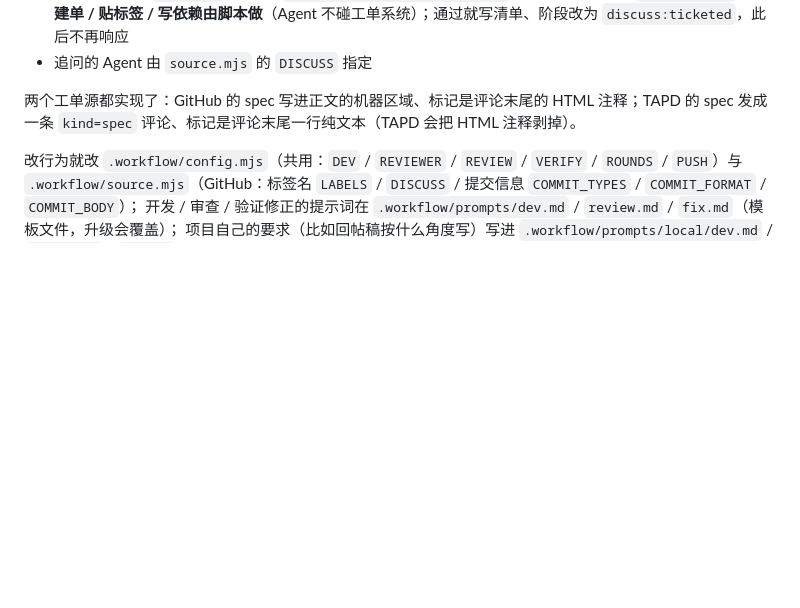
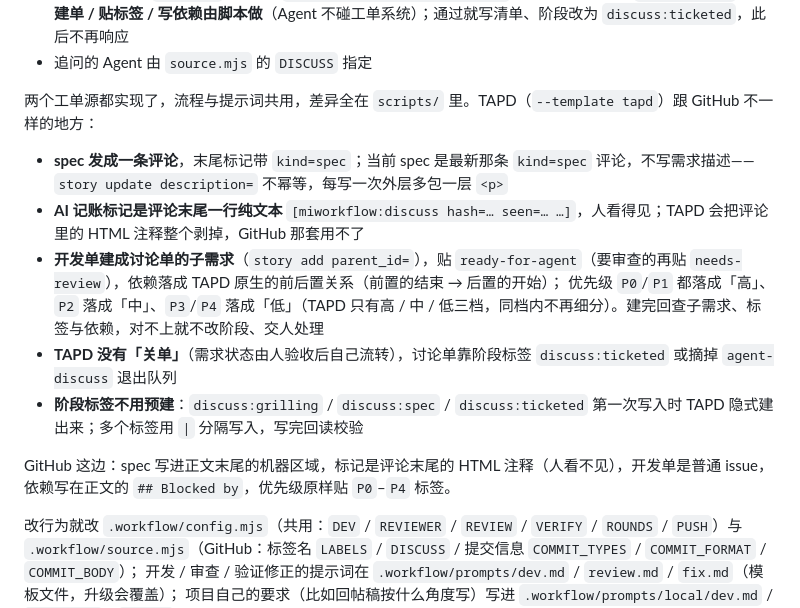
Before and after one commit to Yogioo/MiWorkflow, a Markdown page: README.md, the part around the change. Rendered like a GitHub page; blank space fills up the shorter version.

Commit message:
#31 文档补齐 TAPD 讨论流程差异与实测表
Closes #31

```diff
--- a/README.md
+++ b/README.md
@@ -155,7 +155,16 @@ AI 就在评论区按 `.workflow/prompts/grilling.md` 逐轮追问：一轮一
   **建单 / 贴标签 / 写依赖由脚本做**（Agent 不碰工单系统）；通过就写清单、阶段改为 `discuss:ticketed`，此后不再响应
 - 追问的 Agent 由 `source.mjs` 的 `DISCUSS` 指定
 
-两个工单源都实现了：GitHub 的 spec 写进正文的机器区域、标记是评论末尾的 HTML 注释；TAPD 的 spec 发成一条 `kind=spec` 评论、标记是评论末尾一行纯文本（TAPD 会把 HTML 注释剥掉）。
+两个工单源都实现了，流程与提示词共用，差异全在 `scripts/` 里。TAPD（`--template tapd`）跟 GitHub 不一样的地方：
+
+- **spec 发成一条评论**，末尾标记带 `kind=spec`；当前 spec 是最新那条 `kind=spec` 评论，不写需求描述——`story update description=` 不幂等，每写一次外层多包一层 `<p>`
+- **AI 记账标记是评论末尾一行纯文本** `[miworkflow:discuss hash=… seen=… …]`，人看得见；TAPD 会把评论里的 HTML 注释整个剥掉，GitHub 那套用不了
+- **开发单建成讨论单的子需求**（`story add parent_id=`），贴 `ready-for-agent`（要审查的再贴 `needs-review`），依赖落成 TAPD 原生的前后置关系（前置的结束 → 后置的开始）；
+  优先级 `P0`/`P1` 都落成「高」、`P2` 落成「中」、`P3`/`P4` 落成「低」（TAPD 只有高 / 中 / 低三档，同档内不再细分）。建完回查子需求、标签与依赖，对不上就不改阶段、交人处理
+- **TAPD 没有「关单」**（需求状态由人验收后自己流转），讨论单靠阶段标签 `discuss:ticketed` 或摘掉 `agent-discuss` 退出队列
+- **阶段标签不用预建**：`discuss:grilling` / `discuss:spec` / `discuss:ticketed` 第一次写入时 TAPD 隐式建出来；多个标签用 `|` 分隔写入，写完回读校验
+
+GitHub 这边：spec 写进正文末尾的机器区域，标记是评论末尾的 HTML 注释（人看不见），开发单是普通 issue，依赖写在正文的 `## Blocked by`，优先级原样贴 `P0`–`P4` 标签。
 
 改行为就改 `.workflow/config.mjs`（共用：`DEV` / `REVIEWER` / `REVIEW` / `VERIFY` / `ROUNDS` / `PUSH`）与 `.workflow/source.mjs`（GitHub：标签名 `LABELS` / `DISCUSS` / 提交信息 `COMMIT_TYPES` / `COMMIT_FORMAT` / `COMMIT_BODY`）；
 开发 / 审查 / 验证修正的提示词在 `.workflow/prompts/dev.md` / `review.md` / `fix.md`（模板文件，升级会覆盖）；
```
Also changed, not shown: TODO.md (+27 -4 lines).
